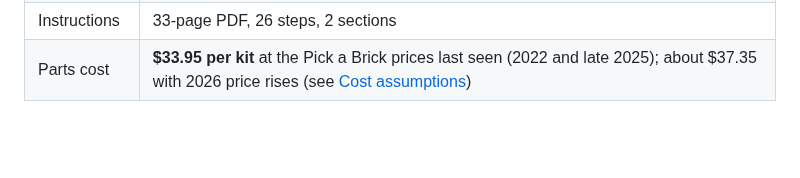
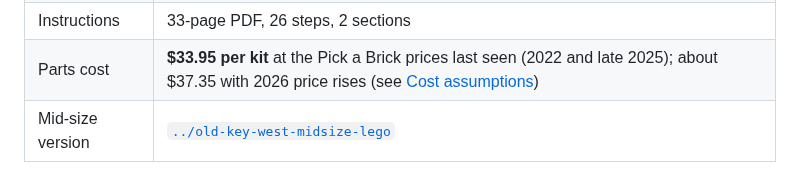
Before and after one commit to bpatricca7/Test, a Markdown page: old-key-west-compact-lego/README.md, the part around the change. Rendered like a GitHub page; blank space fills up the shorter version.

```diff
--- a/old-key-west-compact-lego/README.md
+++ b/old-key-west-compact-lego/README.md
@@ -25,6 +25,7 @@ A compact display model of Disney's Old Key West Resort at Walt Disney World, pa
 | Scale | about 1:250 (one storey = 4 plates, 1 stud ≈ 2 m), like the large resort models |
 | Instructions | 33-page PDF, 26 steps, 2 sections |
 | Parts cost | **$33.95 per kit** at the Pick a Brick prices last seen (2022 and late 2025); about $37.35 with 2026 price rises (see [Cost assumptions](#cost-assumptions-and-resale-scenarios)) |
+| Mid-size version | [`../old-key-west-midsize-lego`](../old-key-west-midsize-lego) |
 
 ![Front view](images/old_key_west_compact_front.jpg)
 
```
Also changed, not shown: resort-collection/README.md (+2 -1 lines), resort-collection/midsize_overview.jpg.
